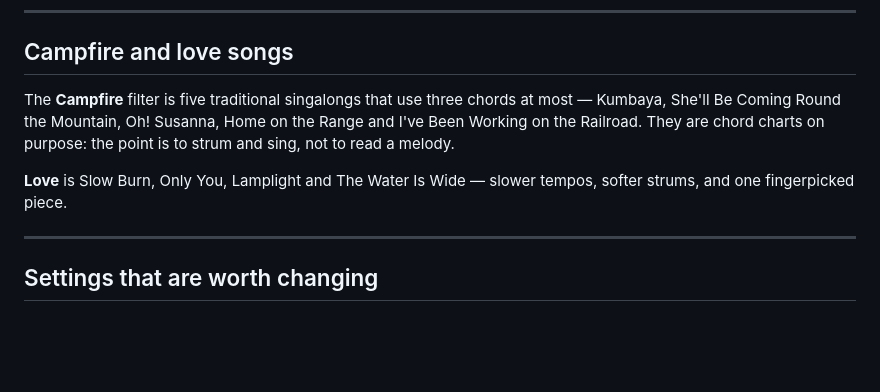
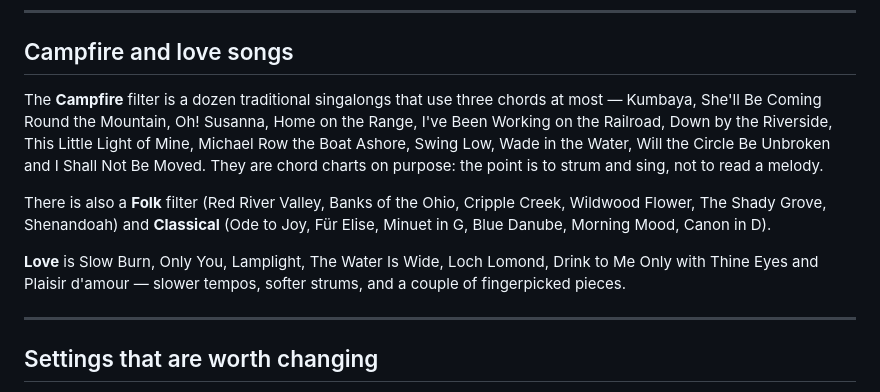
Before and after one commit to BillyBull2020/biodynamx-music, a Markdown page: docs/USER-GUIDE.md, the part around the change. GitHub-like rendering; blank space fills up the shorter version.

```diff
--- a/docs/USER-GUIDE.md
+++ b/docs/USER-GUIDE.md
@@ -92,13 +92,20 @@ most of the rock and pop you have ever heard.
 
 ## Campfire and love songs
 
-The **Campfire** filter is five traditional singalongs that use three chords at
-most — Kumbaya, She'll Be Coming Round the Mountain, Oh! Susanna, Home on the
-Range and I've Been Working on the Railroad. They are chord charts on purpose:
-the point is to strum and sing, not to read a melody.
+The **Campfire** filter is a dozen traditional singalongs that use three chords
+at most — Kumbaya, She'll Be Coming Round the Mountain, Oh! Susanna, Home on the
+Range, I've Been Working on the Railroad, Down by the Riverside, This Little
+Light of Mine, Michael Row the Boat Ashore, Swing Low, Wade in the Water, Will
+the Circle Be Unbroken and I Shall Not Be Moved. They are chord charts on
+purpose: the point is to strum and sing, not to read a melody.
 
-**Love** is Slow Burn, Only You, Lamplight and The Water Is Wide — slower tempos,
-softer strums, and one fingerpicked piece.
+There is also a **Folk** filter (Red River Valley, Banks of the Ohio, Cripple
+Creek, Wildwood Flower, The Shady Grove, Shenandoah) and **Classical** (Ode to
+Joy, Für Elise, Minuet in G, Blue Danube, Morning Mood, Canon in D).
+
+**Love** is Slow Burn, Only You, Lamplight, The Water Is Wide, Loch Lomond,
+Drink to Me Only with Thine Eyes and Plaisir d'amour — slower tempos, softer
+strums, and a couple of fingerpicked pieces.
 
 ---
 
```
Also changed, not shown: README.md (+19 -8 lines), docs/REA-FINDINGS.md (+1 -1 lines), shots/drums-hub.png (added), shots/home.png, 14 other files.
